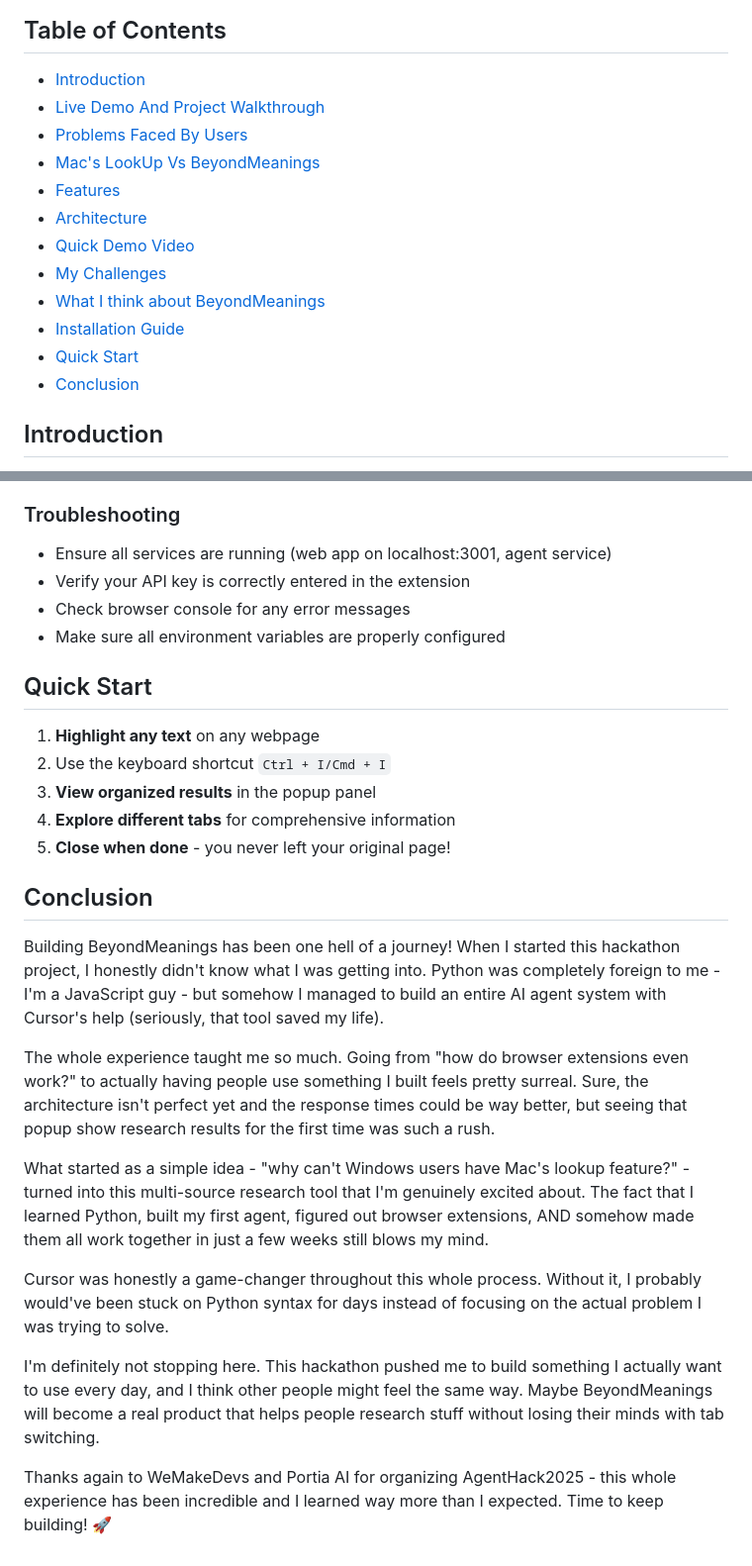
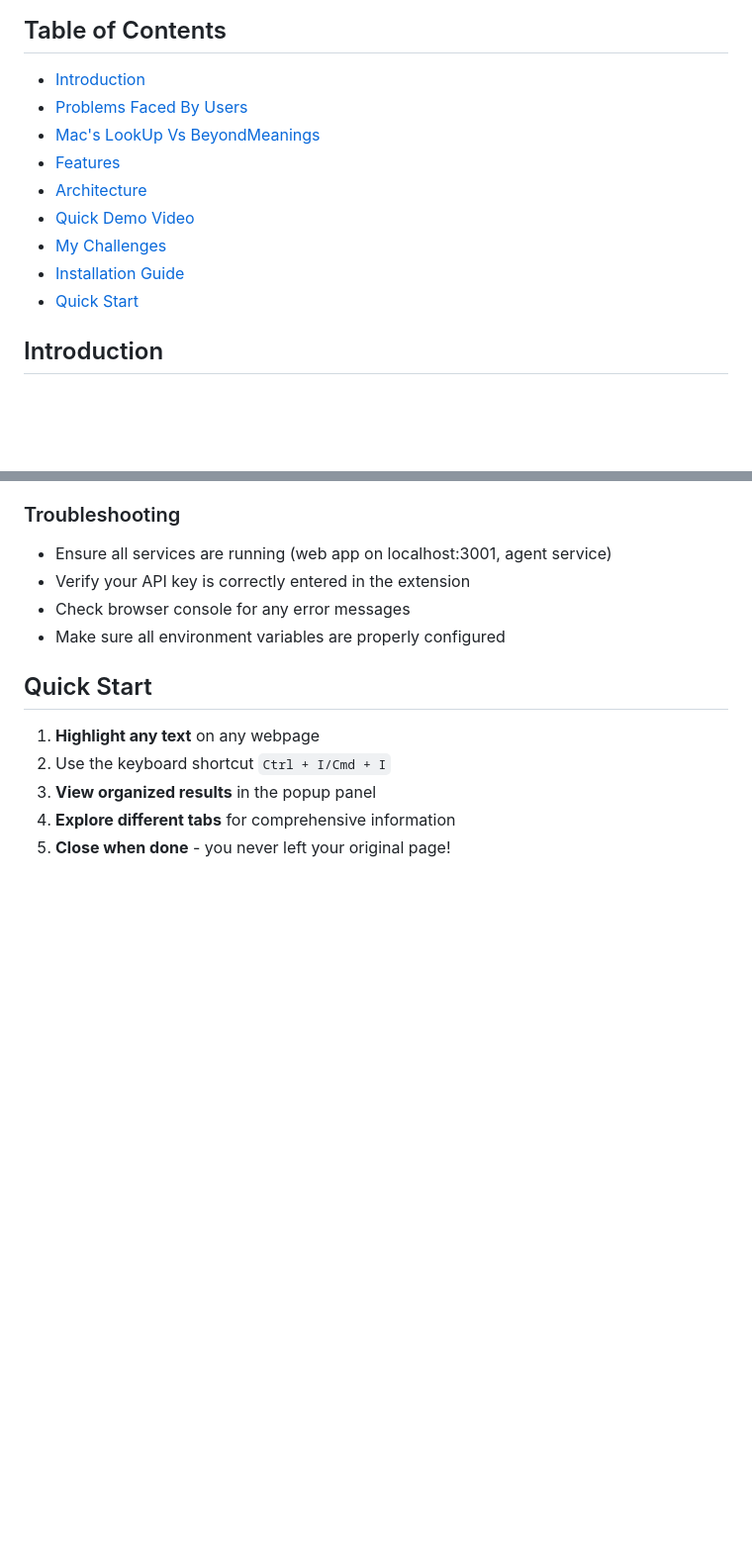
Before and after one commit to thevaibhavmaurya/beyond-meanings-turborepo, a Markdown page: README.md, 2 parts joined by grey strips. Shown: that part at 99% size. GitHub-like rendering; blank space fills up the shorter version.

```diff
--- a/README.md
+++ b/README.md
@@ -3,17 +3,14 @@
 ## Table of Contents
 
 - [Introduction](#introduction)
-- [Live Demo And Project Walkthrough](#live-demo-and-project-walkthrough)
 - [Problems Faced By Users](#problems-faced-by-users)
 - [Mac's LookUp Vs BeyondMeanings](#macs-lookup-vs-beyondmeanings)
 - [Features](#features)
 - [Architecture](#architecture)
 - [Quick Demo Video](#quick-demo-video)
 - [My Challenges](#my-challenges)
-- [What I think about BeyondMeanings](#what-i-think-about-beyondmeanings)
 - [Installation Guide](#installation-guide)
 - [Quick Start](#quick-start)
-- [Conclusion](#conclusion)
 
 ## Introduction
 
@@ -233,16 +227,3 @@ Make sure you have Node.js, Postgres and pnpm installed on your system.
 3. **View organized results** in the popup panel
 4. **Explore different tabs** for comprehensive information
 5. **Close when done** - you never left your original page!
-
-## Conclusion
-Building BeyondMeanings has been one hell of a journey! When I started this hackathon project, I honestly didn't know what I was getting into. Python was completely foreign to me - I'm a JavaScript guy - but somehow I managed to build an entire AI agent system with Cursor's help (seriously, that tool saved my life).
-
-The whole experience taught me so much. Going from "how do browser extensions even work?" to actually having people use something I built feels pretty surreal. Sure, the architecture isn't perfect yet and the response times could be way better, but seeing that popup show research results for the first time was such a rush.
-
-What started as a simple idea - "why can't Windows users have Mac's lookup feature?" - turned into this multi-source research tool that I'm genuinely excited about. The fact that I learned Python, built my first agent, figured out browser extensions, AND somehow made them all work together in just a few weeks still blows my mind.
-
-Cursor was honestly a game-changer throughout this whole process. Without it, I probably would've been stuck on Python syntax for days instead of focusing on the actual problem I was trying to solve.
-
-I'm definitely not stopping here. This hackathon pushed me to build something I actually want to use every day, and I think other people might feel the same way. Maybe BeyondMeanings will become a real product that helps people research stuff without losing their minds with tab switching.
-
-Thanks again to WeMakeDevs and Portia AI for organizing AgentHack2025 - this whole experience has been incredible and I learned way more than I expected. Time to keep building! 🚀
```
Also changed, not shown: other parts of README.md (+0 -3 lines).
